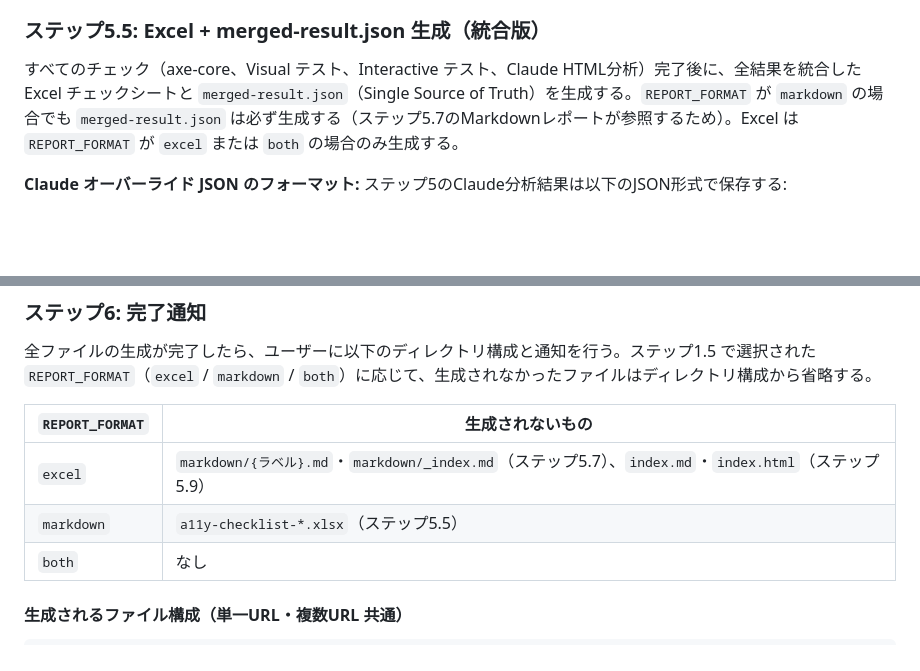
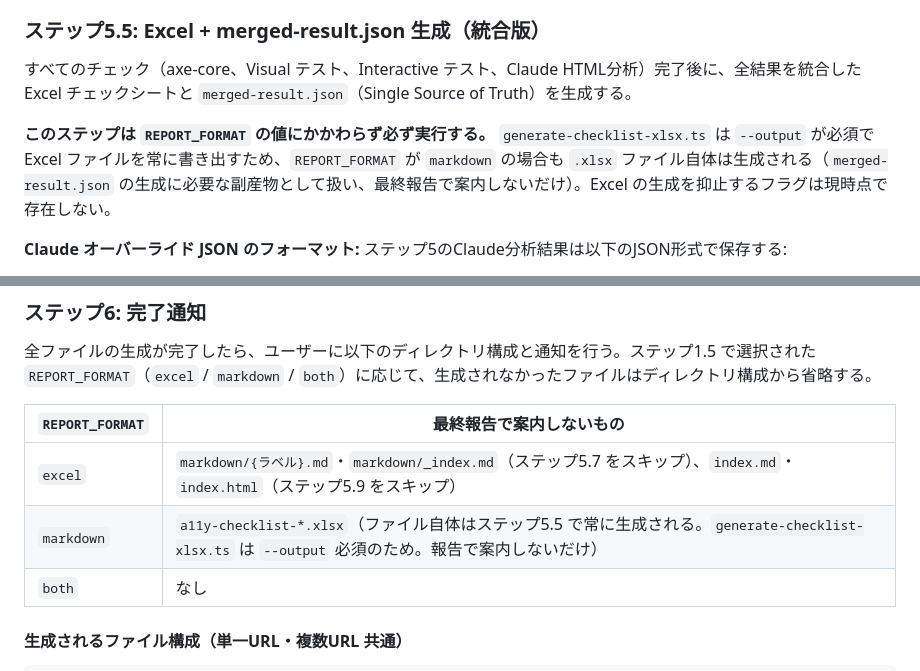
Before and after one commit to taichiyam/a11y-shiken, a Markdown page: skills/a11y-shiken/SKILL.md, 2 parts joined by grey strips. GitHub-like rendering; blank space fills up the shorter version.

Commit message:
docs: REPORT_FORMAT=markdown でも Excel ファイルは生成される事実に記述を合わせる (#37)
codex レビュー指摘2件の反映。generate-checklist-xlsx.ts は --output が
必須で常に .xlsx を書き出すため、「Excel を生成しない」という記述は
実装と食い違っていた。REPORT_FORMAT は最終報告で何を案内するかの
制御であり、ファイル生成の抑止フラグは存在しないことを明記した。
roadmap の --no-excel「実現済み」も未実装に訂正。

Co-Authored-By: Claude Fable 5 <noreply@anthropic.com>

```diff
--- a/skills/a11y-shiken/SKILL.md
+++ b/skills/a11y-shiken/SKILL.md
@@ -354,7 +354,9 @@ axe-coreで「未確認」となった項目について、ステップ2.9で取
 
 ### ステップ5.5: Excel + merged-result.json 生成（統合版）
 
-すべてのチェック（axe-core、Visual テスト、Interactive テスト、Claude HTML分析）完了後に、全結果を統合した Excel チェックシートと `merged-result.json`（Single Source of Truth）を生成する。`REPORT_FORMAT` が `markdown` の場合でも `merged-result.json` は必ず生成する（ステップ5.7のMarkdownレポートが参照するため）。Excel は `REPORT_FORMAT` が `excel` または `both` の場合のみ生成する。
+すべてのチェック（axe-core、Visual テスト、Interactive テスト、Claude HTML分析）完了後に、全結果を統合した Excel チェックシートと `merged-result.json`（Single Source of Truth）を生成する。
+
+**このステップは `REPORT_FORMAT` の値にかかわらず必ず実行する。** `generate-checklist-xlsx.ts` は `--output` が必須で Excel ファイルを常に書き出すため、`REPORT_FORMAT` が `markdown` の場合も `.xlsx` ファイル自体は生成される（`merged-result.json` の生成に必要な副産物として扱い、最終報告で案内しないだけ）。Excel の生成を抑止するフラグは現時点で存在しない。
 
 **Claude オーバーライド JSON のフォーマット:**
 ステップ5のClaude分析結果は以下のJSON形式で保存する:
@@ -626,10 +628,10 @@ cp <skill_dir>/references/index-html-template.html {OUTPUT_DIR}/report/index.htm
 
 全ファイルの生成が完了したら、ユーザーに以下のディレクトリ構成と通知を行う。ステップ1.5 で選択された `REPORT_FORMAT`（`excel` / `markdown` / `both`）に応じて、生成されなかったファイルはディレクトリ構成から省略する。
 
-| `REPORT_FORMAT` | 生成されないもの |
+| `REPORT_FORMAT` | 最終報告で案内しないもの |
 |---|---|
-| `excel` | `markdown/{ラベル}.md`・`markdown/_index.md`（ステップ5.7）、`index.md`・`index.html`（ステップ5.9） |
-| `markdown` | `a11y-checklist-*.xlsx`（ステップ5.5） |
+| `excel` | `markdown/{ラベル}.md`・`markdown/_index.md`（ステップ5.7 をスキップ）、`index.md`・`index.html`（ステップ5.9 をスキップ） |
+| `markdown` | `a11y-checklist-*.xlsx`（ファイル自体はステップ5.5 で常に生成される。`generate-checklist-xlsx.ts` は `--output` 必須のため。報告で案内しないだけ） |
 | `both` | なし |
 
 #### 生成されるファイル構成（単一URL・複数URL 共通）
```
Also changed, not shown: 1 other file.
